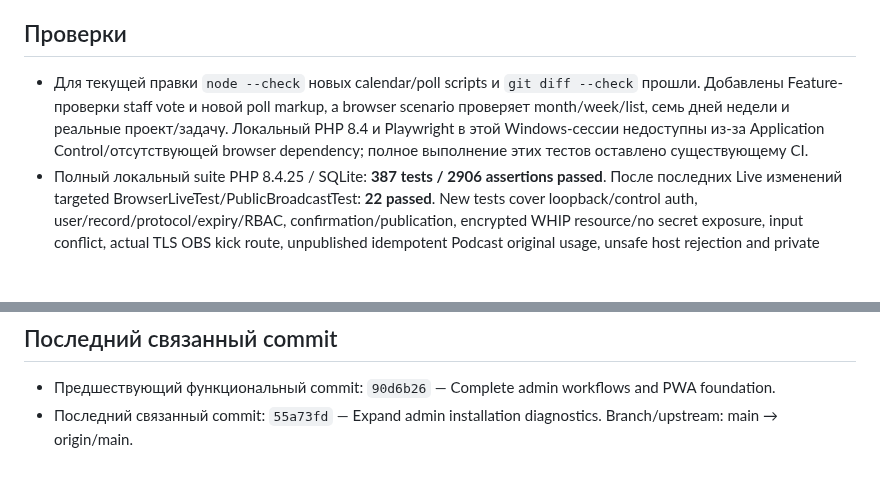
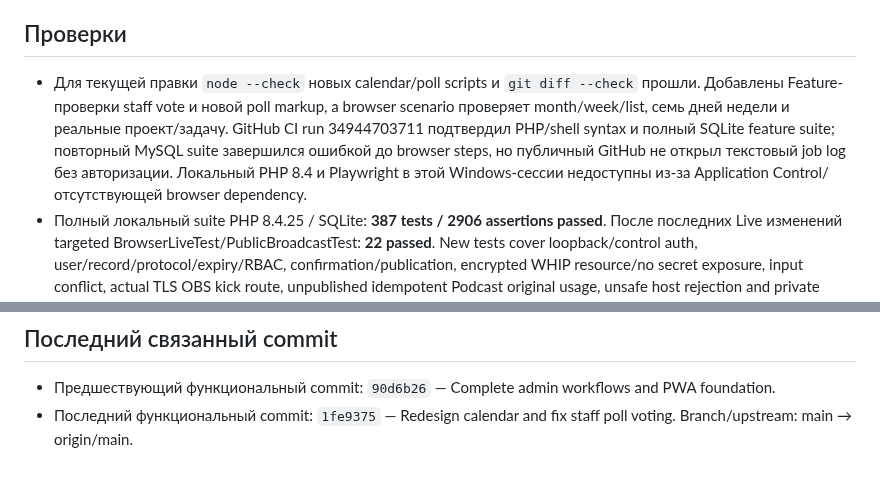
Before and after one commit to VAtapin/atapin-media, a Markdown page: PROJECT_STATUS.md, 2 parts joined by grey strips. GitHub-like rendering; blank space fills up the shorter version.

Commit message:
Record calendar and poll release

```diff
--- a/PROJECT_STATUS.md
+++ b/PROJECT_STATUS.md
@@ -47,7 +47,7 @@
 
 ## Проверки
 
-- Для текущей правки `node --check` новых calendar/poll scripts и `git diff --check` прошли. Добавлены Feature-проверки staff vote и новой poll markup, а browser scenario проверяет month/week/list, семь дней недели и реальные проект/задачу. Локальный PHP 8.4 и Playwright в этой Windows-сессии недоступны из-за Application Control/отсутствующей browser dependency; полное выполнение этих тестов оставлено существующему CI.
+- Для текущей правки `node --check` новых calendar/poll scripts и `git diff --check` прошли. Добавлены Feature-проверки staff vote и новой poll markup, а browser scenario проверяет month/week/list, семь дней недели и реальные проект/задачу. GitHub CI run 34944703711 подтвердил PHP/shell syntax и полный SQLite feature suite; повторный MySQL suite завершился ошибкой до browser steps, но публичный GitHub не открыл текстовый job log без авторизации. Локальный PHP 8.4 и Playwright в этой Windows-сессии недоступны из-за Application Control/отсутствующей browser dependency.
 - Полный локальный suite PHP 8.4.25 / SQLite: **387 tests / 2906 assertions passed**. После последних Live изменений targeted BrowserLiveTest/PublicBroadcastTest: **22 passed**. New tests cover loopback/control auth, user/record/protocol/expiry/RBAC, confirmation/publication, encrypted WHIP resource/no secret exposure, input conflict, actual TLS OBS kick route, unpublished idempotent Podcast original usage, unsafe host rejection and private operational health endpoint. Generated default/browser configurations validated by actual MediaMTX 1.21.0.
 - Syntax затронутых PHP/JS passed; Blade view:cache и route:cache passed, локальные caches очищены. Dependencies не изменялись; Composer audit/Node production build не требовались.
 - Edge 1672×941 / 390×844: existing native-workspaces CRUD/Board/editor/series/inbox и admin-completion widgets/checklist/polls/private preview/document queue passed. Новый admin-review browser: timed task, dirty-safe manually edited AI apply, eight migration steps, unpublished review acceptance, Review filter/table/date, saved widget width and actual drag reorder passed. Desktop/mobile screenshots просмотрены; synthetic SQLite, без API/писем и без JS ошибок/HTTP >=400.
@@ -63,4 +63,4 @@
 ## Последний связанный commit
 
 - Предшествующий функциональный commit: `90d6b26` — Complete admin workflows and PWA foundation.
-- Последний связанный commit: `55a73fd` — Expand admin installation diagnostics. Branch/upstream: main → origin/main.
+- Последний функциональный commit: `1fe9375` — Redesign calendar and fix staff poll voting. Branch/upstream: main → origin/main.
```
